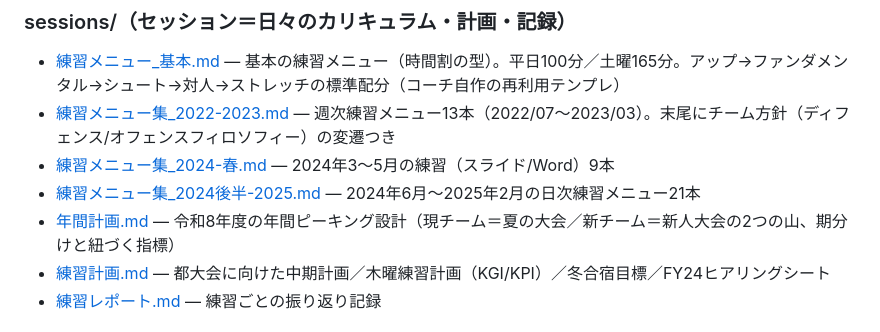
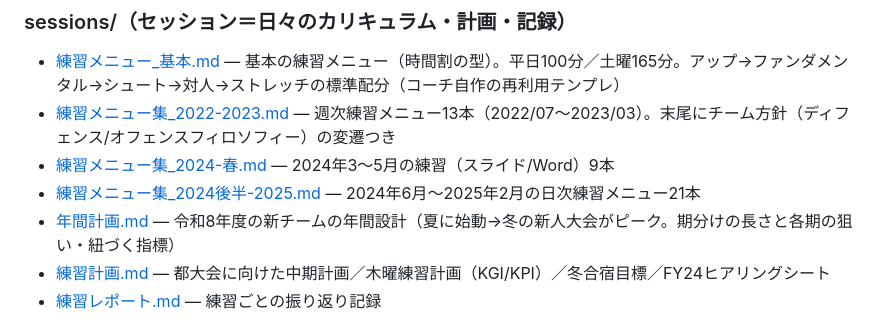
Before and after one commit to tsutushi0628/basketball-coach-strategy, a Markdown page: docs/practice-knowledge/README.md, the part around the change. Rendered like a GitHub page.

Commit message:
docs: READMEの年間計画の説明を新チーム起点に同期
本体の修正に合わせ、READMEの年間計画エントリも「2つの山／現チーム＝夏」
の旧枠組みから「新チームの年間設計・冬の新人大会がピーク」に更新。

Co-Authored-By: Claude Opus 4.8 (1M context) <noreply@anthropic.com>

```diff
--- a/docs/practice-knowledge/README.md
+++ b/docs/practice-knowledge/README.md
@@ -33,7 +33,7 @@
 - [練習メニュー集_2022-2023.md](sessions/練習メニュー集_2022-2023.md) — 週次練習メニュー13本（2022/07〜2023/03）。末尾にチーム方針（ディフェンス/オフェンスフィロソフィー）の変遷つき
 - [練習メニュー集_2024-春.md](sessions/練習メニュー集_2024-春.md) — 2024年3〜5月の練習（スライド/Word）9本
 - [練習メニュー集_2024後半-2025.md](sessions/練習メニュー集_2024後半-2025.md) — 2024年6月〜2025年2月の日次練習メニュー21本
-- [年間計画.md](sessions/年間計画.md) — 令和8年度の年間ピーキング設計（現チーム＝夏の大会／新チーム＝新人大会の2つの山、期分けと紐づく指標）
+- [年間計画.md](sessions/年間計画.md) — 令和8年度の新チームの年間設計（夏に始動→冬の新人大会がピーク。期分けの長さと各期の狙い・紐づく指標）
 - [練習計画.md](sessions/練習計画.md) — 都大会に向けた中期計画／木曜練習計画（KGI/KPI）／冬合宿目標／FY24ヒアリングシート
 - [練習レポート.md](sessions/練習レポート.md) — 練習ごとの振り返り記録
 
```
